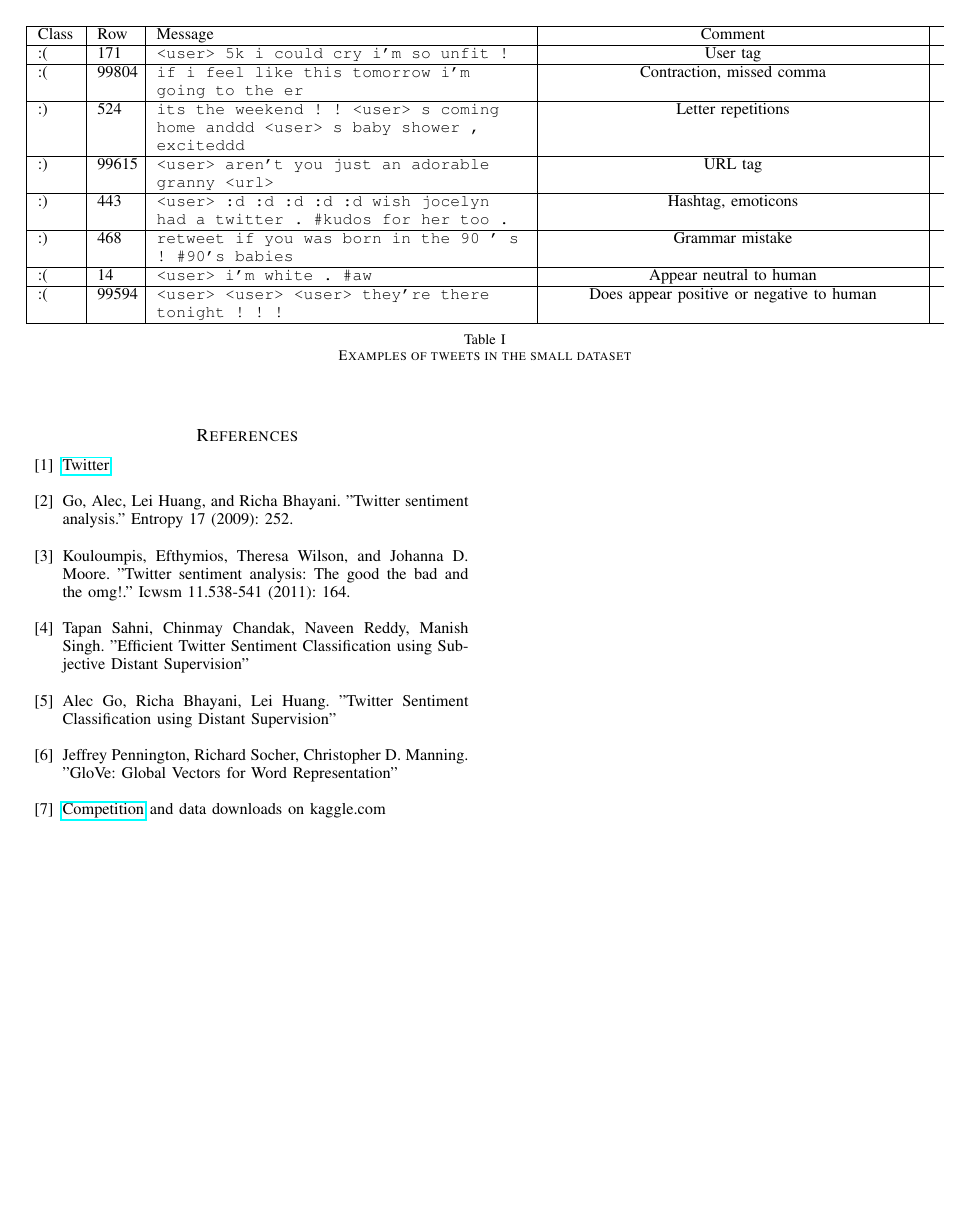
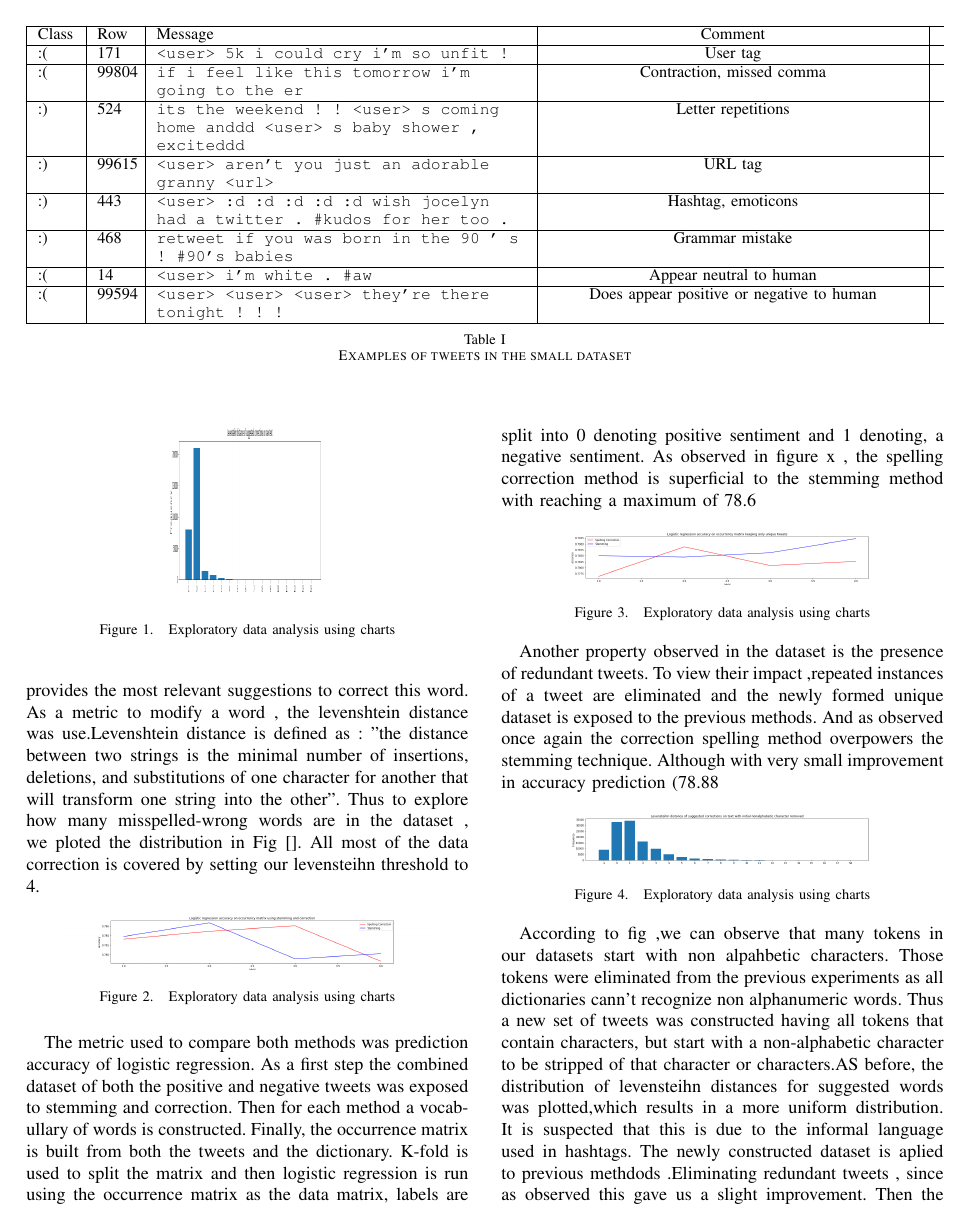
Before and after one commit to EPFLMachineLearningTeamYoor/Project02, a LaTeX paper (report/report.tex): page 2 of 2 before the commit and page 2 of 3 after it. Compiled offline with pdfLaTeX.

Commit message:
explanation of preprocessing pipeline , still need to add couple of plots

```diff
--- a/report/report.tex
+++ b/report/report.tex
@@ -77,0 +83,32 @@ First, data was preprocessed by ... {\bf Omar part}
+\begin{figure}[!htb]
+	\centering \includegraphics[height=100px,width=100px]{../plots/distributionA.png}
+	\caption{Exploratory data analysis using charts}
+	\label{fig:data}
+\end{figure}
+
+The second approach adopted is misspelling correction. The process goes as follows : a token in the tweet is proposed to an english dictionary, the dictionary responds by either indicating that the word is valid or not. This dictionary provides the most relevant suggestions to correct this word. As a metric to modify a word , the levenshtein distance was use.Levenshtein distance is defined as : "the distance between two strings is the minimal number of insertions, deletions, and substitutions of one character for another that will transform one string into the other". Thus to explore how many misspelled-wrong words are in the dataset , we ploted the distribution in Fig []. All most of the data correction is covered by setting our levensteihn threshold to 4.
+
+\begin{figure}[!htb]
+	\centering \includegraphics[width=200px]{../plots/raw.png}
+	\caption{Exploratory data analysis using charts}
+	\label{fig:data}
+\end{figure}
+
+The metric used to compare both methods was prediction accuracy of logistic regression. As a first step the combined dataset of both the positive and negative tweets was exposed to stemming and correction. Then for each method a vocabullary of words is constructed. Finally, the occurrence matrix is built from both the tweets and the dictionary. K-fold is used to split the matrix and then logistic regression is run using the occurrence matrix as the data matrix, labels are split into 0 denoting positive sentiment and 1 denoting, a negative sentiment.  As observed in figure x , the spelling correction method is superficial to the stemming method with reaching a maximum of 78.6 % prediction accuraccy.
+
+
+\begin{figure}[!htb]
+	\centering \includegraphics[width=200px]{../plots/redundant.png}
+	\caption{Exploratory data analysis using charts}
+	\label{fig:data}
+\end{figure}
+
+Another property observed in the dataset is the presence of redundant tweets. To view their impact ,repeated instances of a tweet are eliminated and the newly formed unique dataset is exposed to the previous methods. And as observed once again the correction spelling method overpowers the stemming technique. Although with very small improvement in accuracy prediction (78.88%).
+
+\begin{figure}[!htb]
+	\centering \includegraphics[width=200px]{../plots/distributionB.png}
+	\caption{Exploratory data analysis using charts}
+	\label{fig:data}
+\end{figure}
+
+According to fig ,we can observe that many tokens in our datasets start with non alpahbetic characters. Those tokens were eliminated from the previous experiments as all dictionaries cann't recognize non alphanumeric words. Thus  a new set of tweets was constructed having all tokens that contain characters, but start with a non-alphabetic character to be stripped of that character or characters.AS before, the distribution of levensteihn distances for suggested words was plotted,which results in a more uniform distribution. It is suspected that this is due to the informal language used in hashtags.
@@ -78,3 +118,8 @@ First, data was preprocessed by ... {\bf Omar part}
+	\label{fig:data}
+\end{figure}
+The newly constructed dataset is aplied to previous methdods .Eliminating redundant tweets , since as observed this gave us a slight improvement. Then the dataset is exposed it to stemming and misspelling correction. Accuracy prediction then improves to 0.802 , the best score ever reached.
+
+Now with the optimal model having intial nonalphabetic characters removed , redundant tweets eliminated and misspelling correction applied with levensteihn threshold set to 5.The dataset is tackled from a different angle,the effect of the frequency of which one token appears in the document is explored. Thus two approaches are considered : removing most frequent tokens that are common in both datasets and removing nonfrequent words from the vocabullary. The results of the first experiment came as a surpise.As suspected that common words would make it harder for the classifier to distinguish between a positive sentiment tweet and a negative one.A reasoning for that is a due to the limited number of characters provided to users to express themselves and thus most of the tweet gets distributed among tagging other users,using punctuation and stopwords to express feelings.Also eliminating non frequent tokens from our vocabullary has helped improving accuracy , as observed in fig.
 
 A several models were considered. First, the baseline was the GloVe \cite{glove} model, which is considers training embeddings on the co-occurence matrix. Unfortunately, the model did train quite slow on the dataset gave meaningless embeddings (closest words for a given word did not correspond to it in meaning). Therefore, it was not considered.
 
```
Also changed, not shown: plots/distributionA.png (added), plots/distributionB.png (added), plots/filtered_text.png (added), plots/raw.png (added), plots/redundant.png (added), report/report.tex (10 more changed lines).
